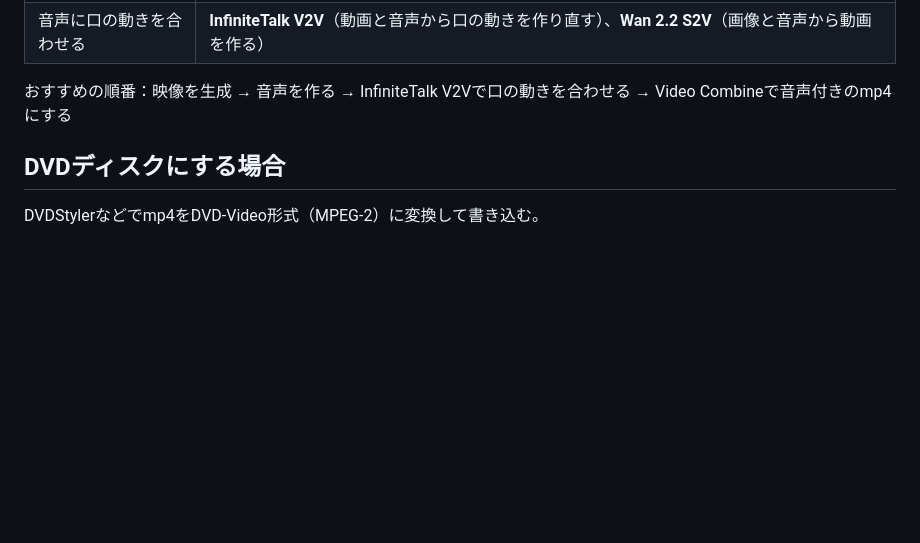
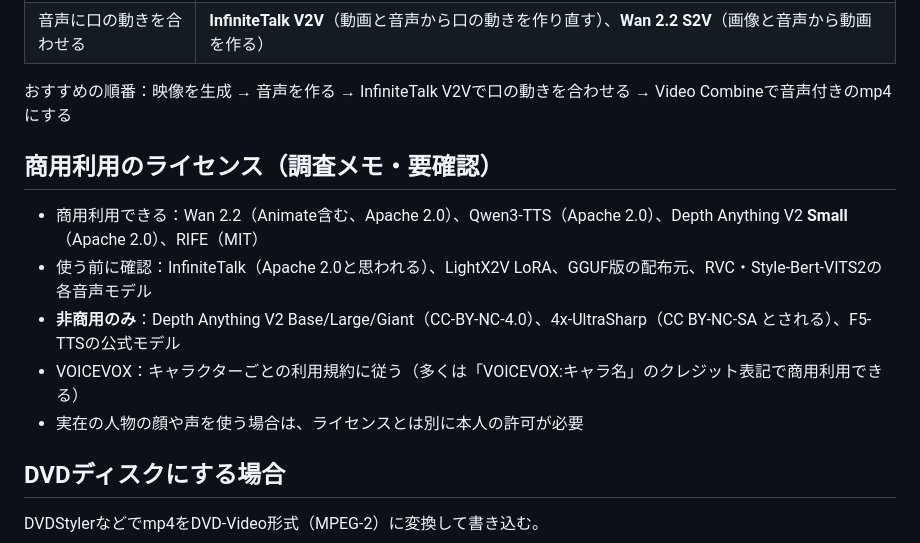
Before and after one commit to redbillyzeon-droid/test, a Markdown page: HANDOFF.md, the part around the change. Rendered like a GitHub page; blank space fills up the shorter version.

Commit message:
Add commercial-use license notes to handoff
Co-Authored-By: Claude Opus 5.5 <noreply@anthropic.com>
Claude-Session: https://claude.ai/code/session_013qatHU2AVT7jzXDN9m8zTX

```diff
--- a/HANDOFF.md
+++ b/HANDOFF.md
@@ -65,6 +65,13 @@ Load Video → 前処理(DWPose / Depth) → Wan(Animate / VACE) → VAE Decode
 
 おすすめの順番：映像を生成 → 音声を作る → InfiniteTalk V2Vで口の動きを合わせる → Video Combineで音声付きのmp4にする
 
+## 商用利用のライセンス（調査メモ・要確認）
+- 商用利用できる：Wan 2.2（Animate含む、Apache 2.0）、Qwen3-TTS（Apache 2.0）、Depth Anything V2 **Small**（Apache 2.0）、RIFE（MIT）
+- 使う前に確認：InfiniteTalk（Apache 2.0と思われる）、LightX2V LoRA、GGUF版の配布元、RVC・Style-Bert-VITS2の各音声モデル
+- **非商用のみ**：Depth Anything V2 Base/Large/Giant（CC-BY-NC-4.0）、4x-UltraSharp（CC BY-NC-SA とされる）、F5-TTSの公式モデル
+- VOICEVOX：キャラクターごとの利用規約に従う（多くは「VOICEVOX:キャラ名」のクレジット表記で商用利用できる）
+- 実在の人物の顔や声を使う場合は、ライセンスとは別に本人の許可が必要
+
 ## DVDディスクにする場合
 DVDStylerなどでmp4をDVD-Video形式（MPEG-2）に変換して書き込む。
 
```
